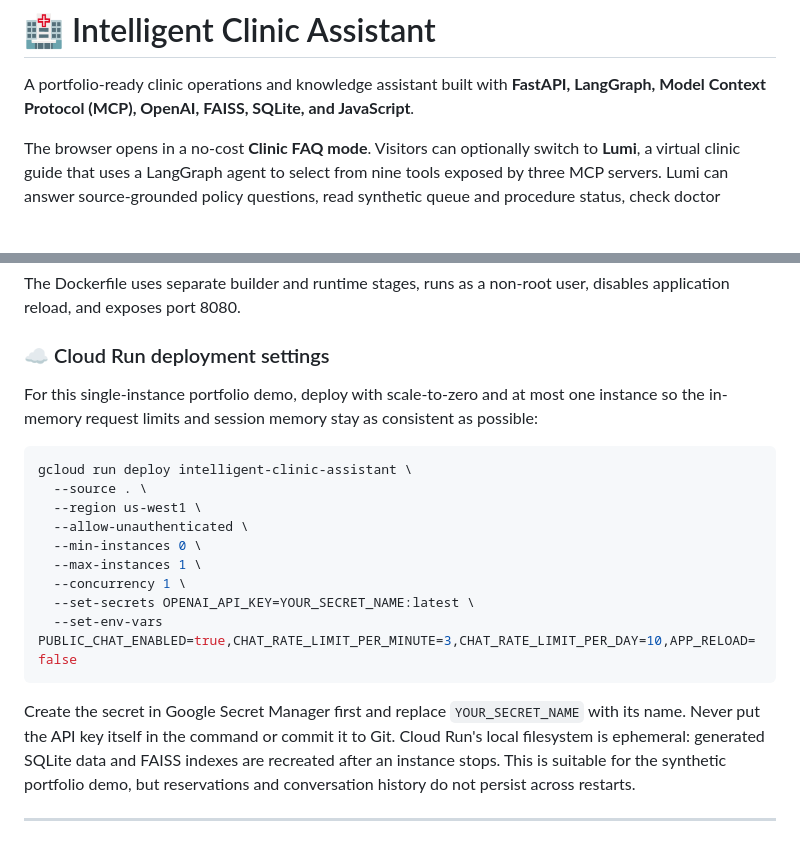
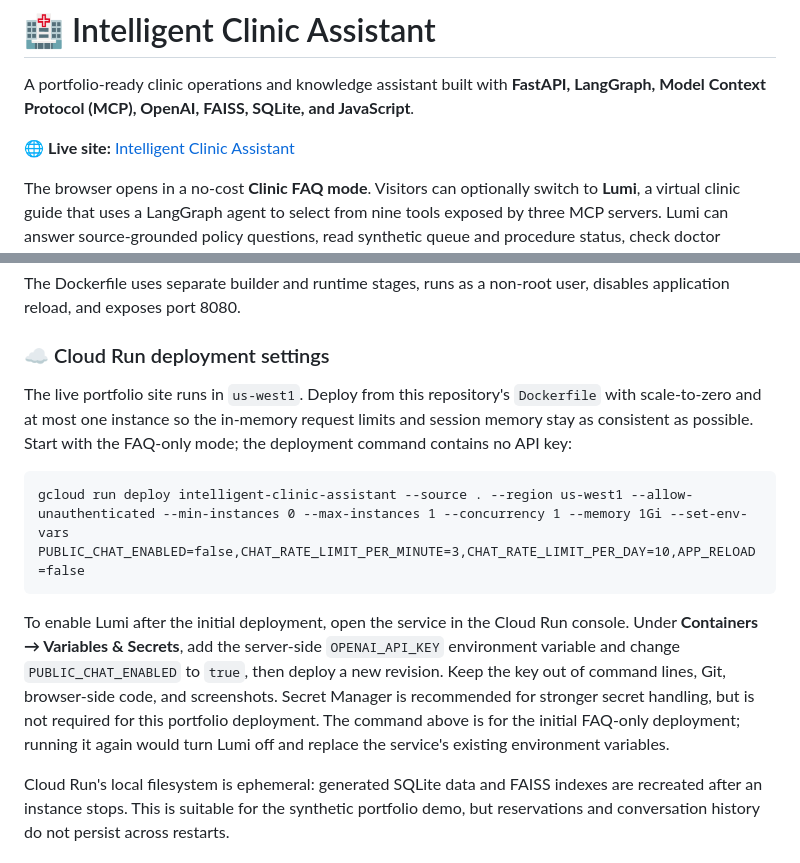
Before and after one commit to beelleed/intelligent-clinic-platform, a Markdown page: README.md, 2 parts joined by grey strips. Drawn GitHub-style; blank space fills up the shorter version.

Commit message:
Document live Cloud Run deployment

````diff
--- a/README.md
+++ b/README.md
@@ -3,6 +3,8 @@
 A portfolio-ready clinic operations and knowledge assistant built with
 **FastAPI, LangGraph, Model Context Protocol (MCP), OpenAI, FAISS, SQLite, and
 JavaScript**.
+
+🌐 **Live site:** [Intelligent Clinic Assistant](https://intelligent-clinic-assistant-939611494549.us-west1.run.app)
 
 The browser opens in a no-cost **Clinic FAQ mode**. Visitors can optionally
 switch to **Lumi**, a virtual clinic guide that uses a LangGraph agent to select
@@ -457,24 +459,24 @@ user, disables application reload, and exposes port 8080.
 
 ### ☁️ Cloud Run deployment settings
 
-For this single-instance portfolio demo, deploy with scale-to-zero and at most
-one instance so the in-memory request limits and session memory stay as
-consistent as possible:
+The live portfolio site runs in `us-west1`. Deploy from this repository's
+`Dockerfile` with scale-to-zero and at most one instance so the in-memory
+request limits and session memory stay as consistent as possible. Start with
+the FAQ-only mode; the deployment command contains no API key:
 
-```bash
-gcloud run deploy intelligent-clinic-assistant \
-  --source . \
-  --region us-west1 \
-  --allow-unauthenticated \
-  --min-instances 0 \
-  --max-instances 1 \
-  --concurrency 1 \
-  --set-secrets OPENAI_API_KEY=YOUR_SECRET_NAME:latest \
-  --set-env-vars PUBLIC_CHAT_ENABLED=true,CHAT_RATE_LIMIT_PER_MINUTE=3,CHAT_RATE_LIMIT_PER_DAY=10,APP_RELOAD=false
+```cmd
+gcloud run deploy intelligent-clinic-assistant --source . --region us-west1 --allow-unauthenticated --min-instances 0 --max-instances 1 --concurrency 1 --memory 1Gi --set-env-vars PUBLIC_CHAT_ENABLED=false,CHAT_RATE_LIMIT_PER_MINUTE=3,CHAT_RATE_LIMIT_PER_DAY=10,APP_RELOAD=false
 ```
 
-Create the secret in Google Secret Manager first and replace `YOUR_SECRET_NAME`
-with its name. Never put the API key itself in the command or commit it to Git.
+To enable Lumi after the initial deployment, open the service in the Cloud Run
+console. Under **Containers → Variables & Secrets**, add the server-side
+`OPENAI_API_KEY` environment variable and change `PUBLIC_CHAT_ENABLED` to
+`true`, then deploy a new revision. Keep the key out of command lines, Git,
+browser-side code, and screenshots. Secret Manager is recommended for stronger
+secret handling, but is not required for this portfolio deployment. The command
+above is for the initial FAQ-only deployment; running it again would turn Lumi
+off and replace the service's existing environment variables.
+
 Cloud Run's local filesystem is ephemeral: generated SQLite data and FAISS
 indexes are recreated after an instance stops. This is suitable for the
 synthetic portfolio demo, but reservations and conversation history do not
````
Also changed, not shown: other parts of README.md (+2 -2 lines).
